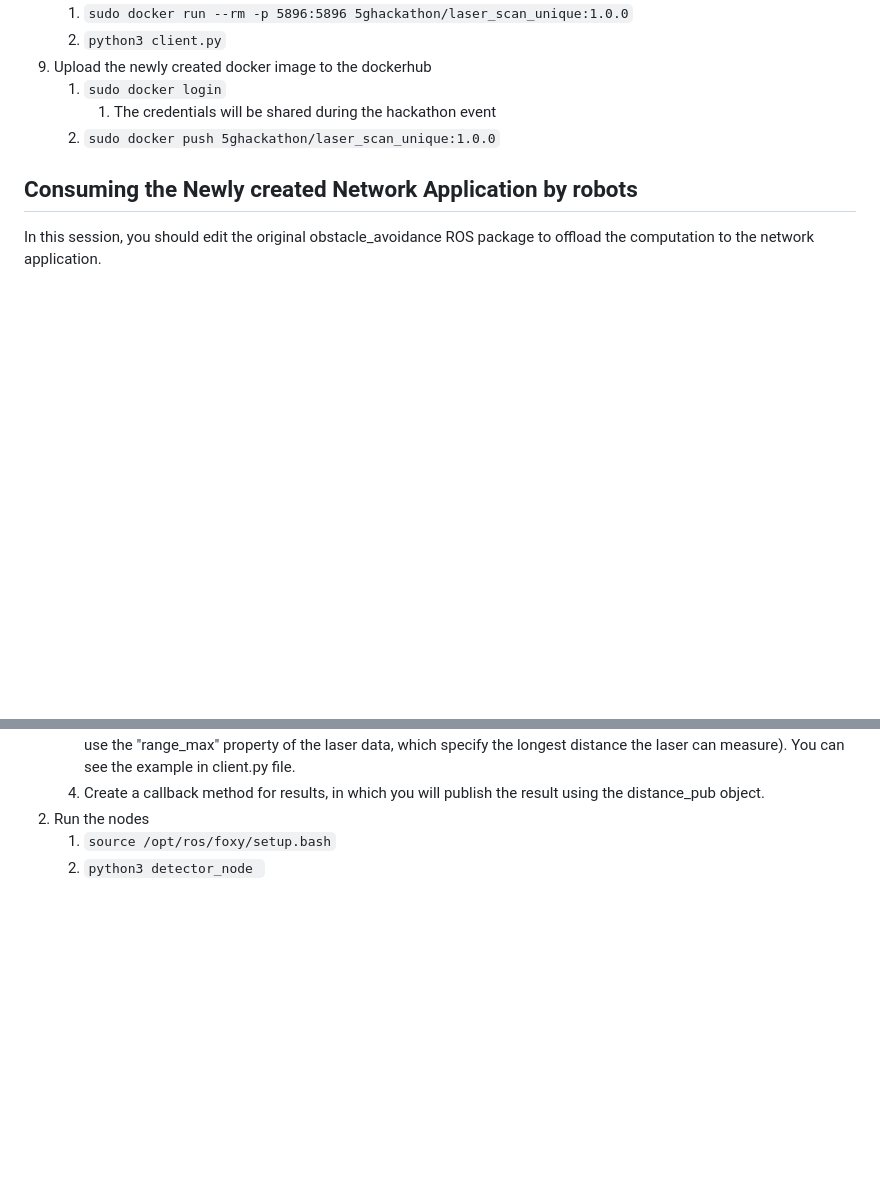
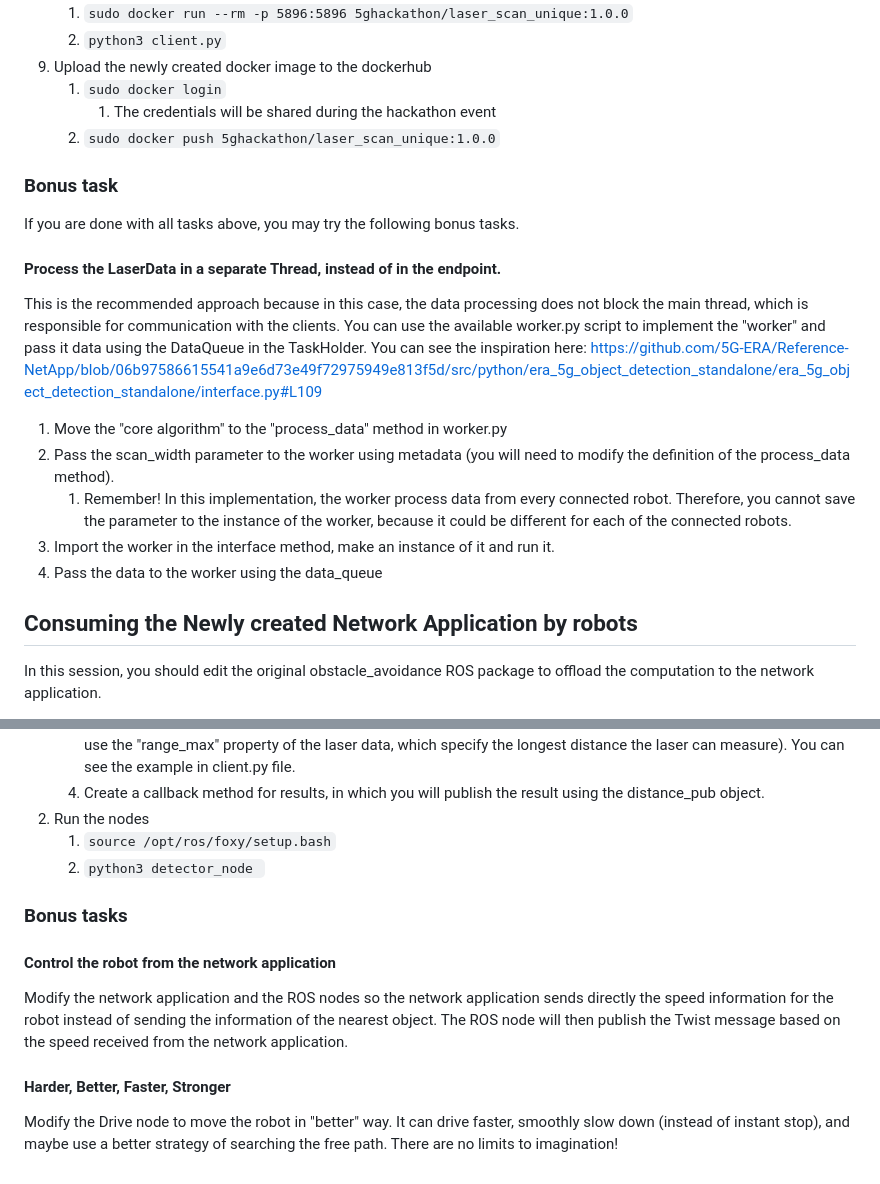
Before and after one commit to 5G-ERA/Hackathon2023, a Markdown page: README.md, 2 parts joined by grey strips. GitHub-like rendering; blank space fills up the shorter version.

Commit message:
added bonus tasks

```diff
--- a/README.md
+++ b/README.md
@@ -43,6 +43,23 @@ In this session, you will create a new network application to receive the LaserS
         1) The credentials will be shared during the hackathon event
     1) `sudo docker push 5ghackathon/laser_scan_unique:1.0.0`
 
+
+### Bonus task
+
+If you are done with all tasks above, you may try the following bonus tasks.
+
+
+#### Process the LaserData in a separate Thread, instead of in the endpoint.
+
+This is the recommended approach because in this case, the data processing does not block the main thread, which is responsible for communication with the clients. You can use the available worker.py script to implement the "worker" and pass it data using the DataQueue in the TaskHolder. You can see the inspiration here: https://github.com/5G-ERA/Reference-NetApp/blob/06b97586615541a9e6d73e49f72975949e813f5d/src/python/era_5g_object_detection_standalone/era_5g_object_detection_standalone/interface.py#L109
+
+1) Move the "core algorithm" to the "process_data" method in worker.py
+2) Pass the scan_width parameter to the worker using metadata (you will need to modify the definition of the process_data method).
+   1) Remember! In this implementation, the worker process data from every connected robot. Therefore, you cannot save the parameter to the instance of the worker, because it could be different for each of the connected robots.
+3) Import the worker in the interface method, make an instance of it and run it.
+4) Pass the data to the worker using the data_queue
+
+
 ## Consuming the Newly created Network Application by robots
 
 In this session, you should edit the original obstacle_avoidance ROS package to offload the computation to the network application.
@@ -55,3 +72,14 @@ In this session, you should edit the original obstacle_avoidance ROS package to
 1) Run the nodes
     1) `source /opt/ros/foxy/setup.bash`
     1) `python3 detector_node `
+
+
+### Bonus tasks
+
+#### Control the robot from the network application
+
+Modify the network application and the ROS nodes so the network application sends directly the speed information for the robot instead of sending the information of the nearest object. The ROS node will then publish the Twist message based on the speed received from the network application.
+
+#### Harder, Better, Faster, Stronger
+
+Modify the Drive node to move the robot in "better" way. It can drive faster, smoothly slow down (instead of instant stop), and maybe use a better strategy of searching the free path. There are no limits to imagination!
```
